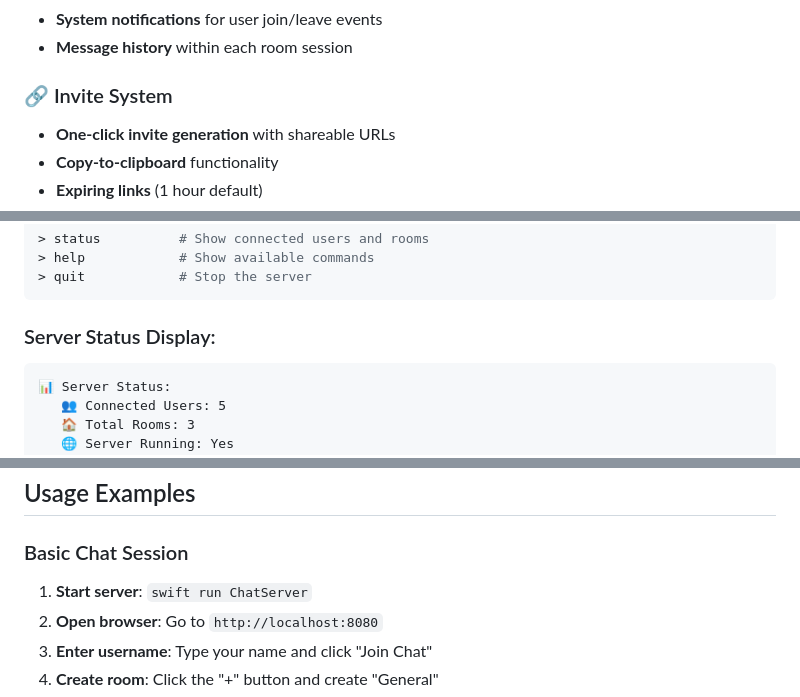
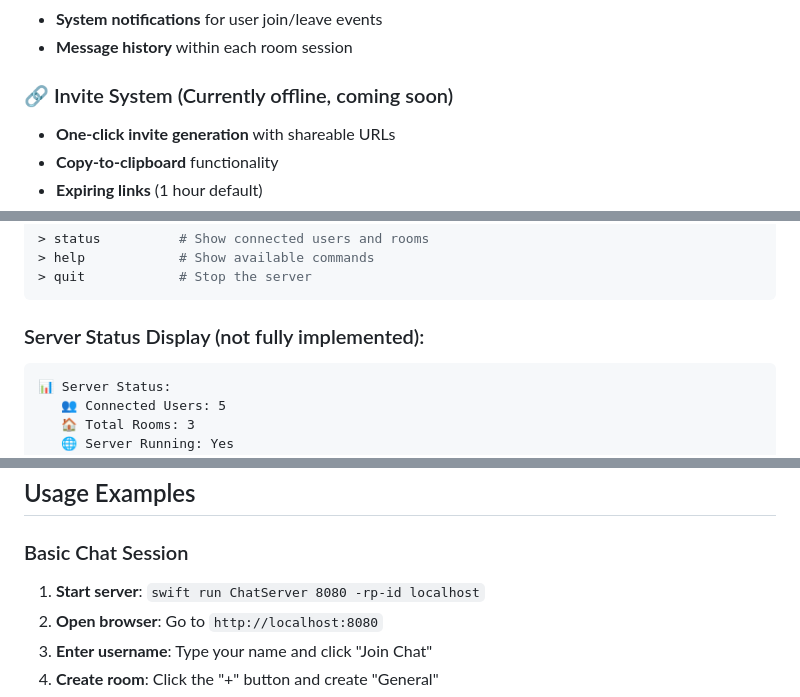
Before and after one commit to CodeFreezeAI/xcf-chat, a Markdown page: README.md, 3 parts joined by grey strips. Rendered like a GitHub page.

````diff
--- a/README.md
+++ b/README.md
@@ -59,7 +57,7 @@ http://localhost:8080
 - **System notifications** for user join/leave events
 - **Message history** within each room session
 
-### 🔗 Invite System
+### 🔗 Invite System (Currently offline, coming soon)
 - **One-click invite generation** with shareable URLs
 - **Copy-to-clipboard** functionality
 - **Expiring links** (1 hour default)
@@ -75,7 +73,7 @@ The server provides a simple command-line interface:
 > quit            # Stop the server
 ```
 
-### Server Status Display:
+### Server Status Display (not fully implemented):
 ```
 📊 Server Status:
    👥 Connected Users: 5
@@ -187,7 +185,7 @@ server {
 ## Usage Examples
 
 ### Basic Chat Session
-1. **Start server**: `swift run ChatServer`
+1. **Start server**: `swift run ChatServer 8080 -rp-id localhost`
 2. **Open browser**: Go to `http://localhost:8080`
 3. **Enter username**: Type your name and click "Join Chat"
 4. **Create room**: Click the "+" button and create "General"
````
Also changed, not shown: other parts of README.md (+11 -13 lines).
